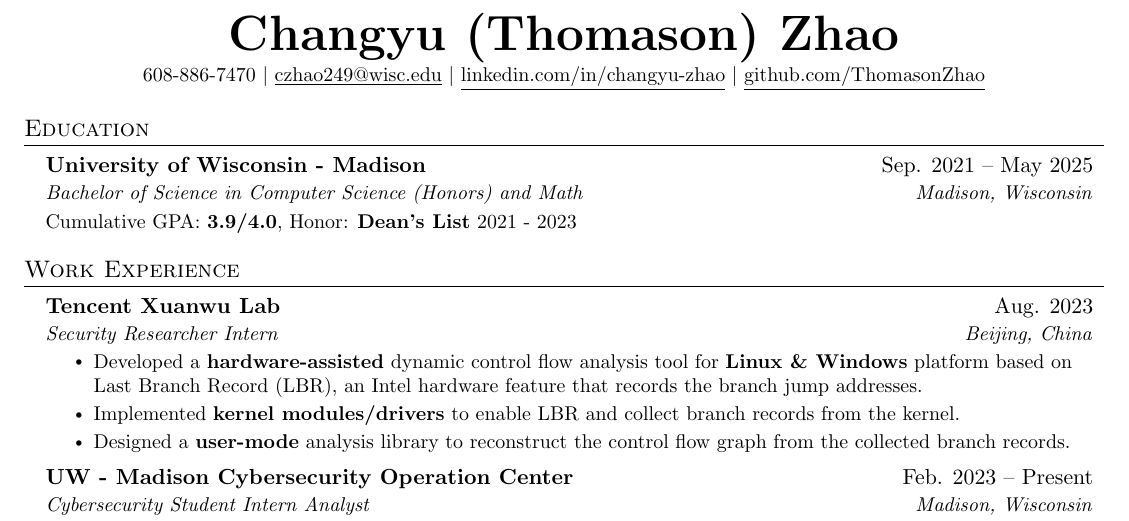
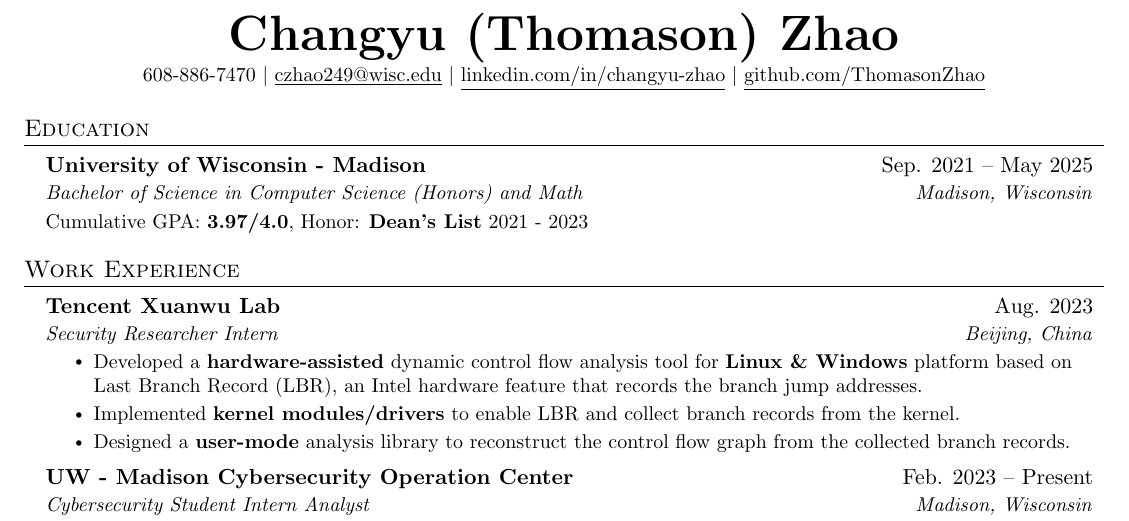
Before and after one commit to ThomasonZhao/Resume, a LaTeX CV (Changyu (Thomason) Zhao - Resume.tex): part of page 1 of 2, cut so that both start at the same text. Compiled offline with pdfLaTeX.

Commit message:
Update GPA

```diff
--- a/Changyu (Thomason) Zhao - Resume.tex
+++ b/Changyu (Thomason) Zhao - Resume.tex
@@ -114,7 +114,7 @@
 \resumeSubheading
 {University of Wisconsin - Madison}{Sep. 2021 -- May 2025}
 {Bachelor of Science in Computer Science (Honors) and Math}{Madison, Wisconsin}
-\resumeItem{Cumulative GPA: \textbf{3.9/4.0}, Honor: \textbf{Dean's List} 2021 - 2023}
+\resumeItem{Cumulative GPA: \textbf{3.97/4.0}, Honor: \textbf{Dean's List} 2021 - 2023}
 
 \resumeSubHeadingListEnd
 
```
Also changed, not shown: Changyu (Thomason) Zhao - Resume.pdf.
